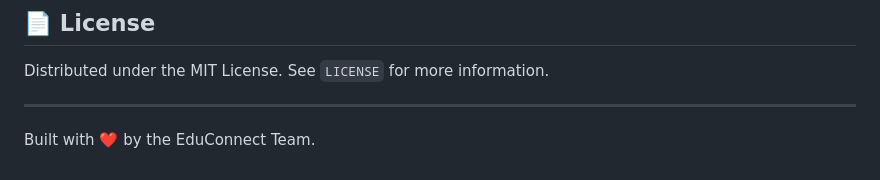
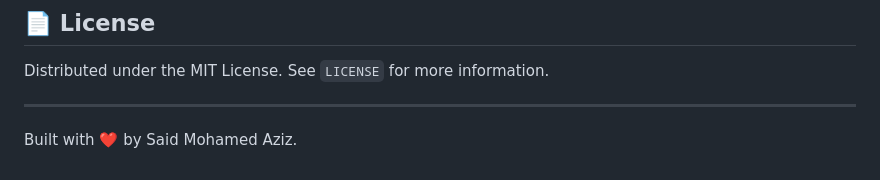
Before and after one commit to mohamedazizsaid/EduuConnect, a Markdown page: README.md, the part around the change. Drawn GitHub-style.

```diff
--- a/README.md
+++ b/README.md
@@ -116,4 +116,4 @@ Distributed under the MIT License. See `LICENSE` for more information.
 
 ---
 
-Built with ❤️ by the EduConnect Team.
+Built with ❤️ by Said Mohamed Aziz.
```
